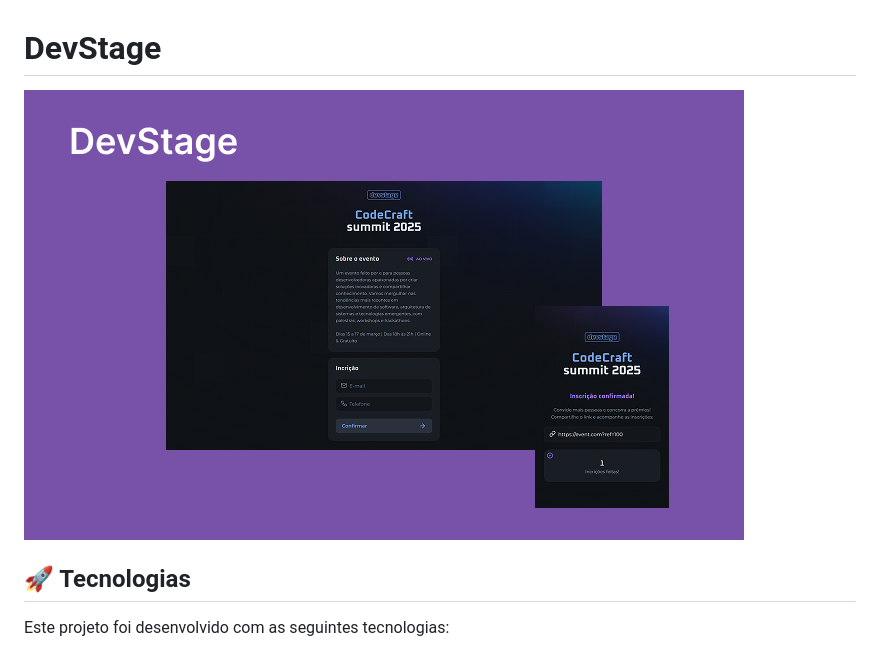
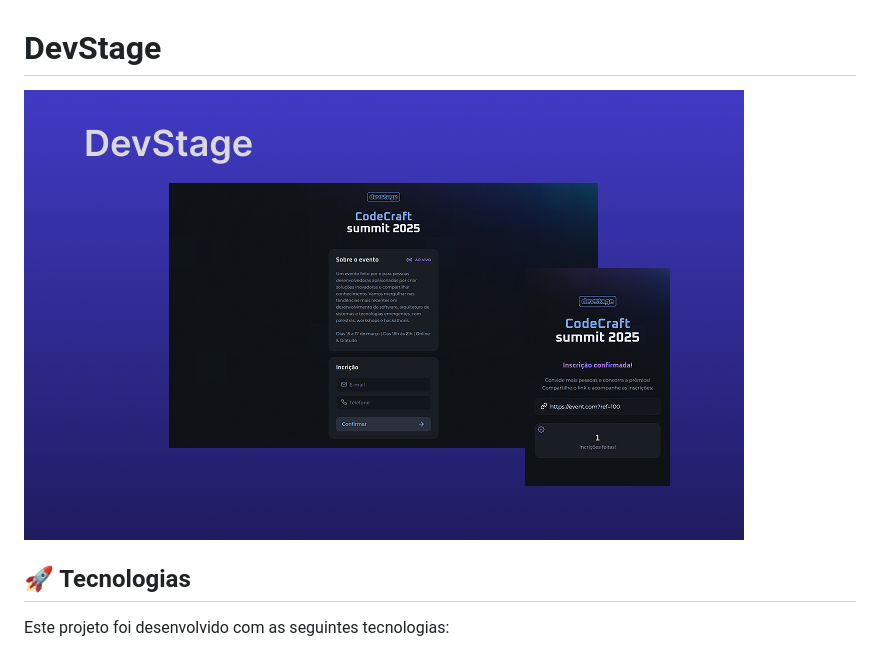
Before and after one commit to erika-nicolly/DevStage, a Markdown page: README.md, the part around the change. GitHub-like rendering; pictures changed too: .github/DevStage.png (deleted), .github/preview.png (added).

Commit message:
update img

```diff
--- a/README.md
+++ b/README.md
@@ -1,6 +1,6 @@
 # DevStage
 
-![Captura de Tela do Projeto](./.github/DevStage.png)
+![Captura de Tela do Projeto](./.github/preview.png)
 
 ## 🚀 Tecnologias
 
```
